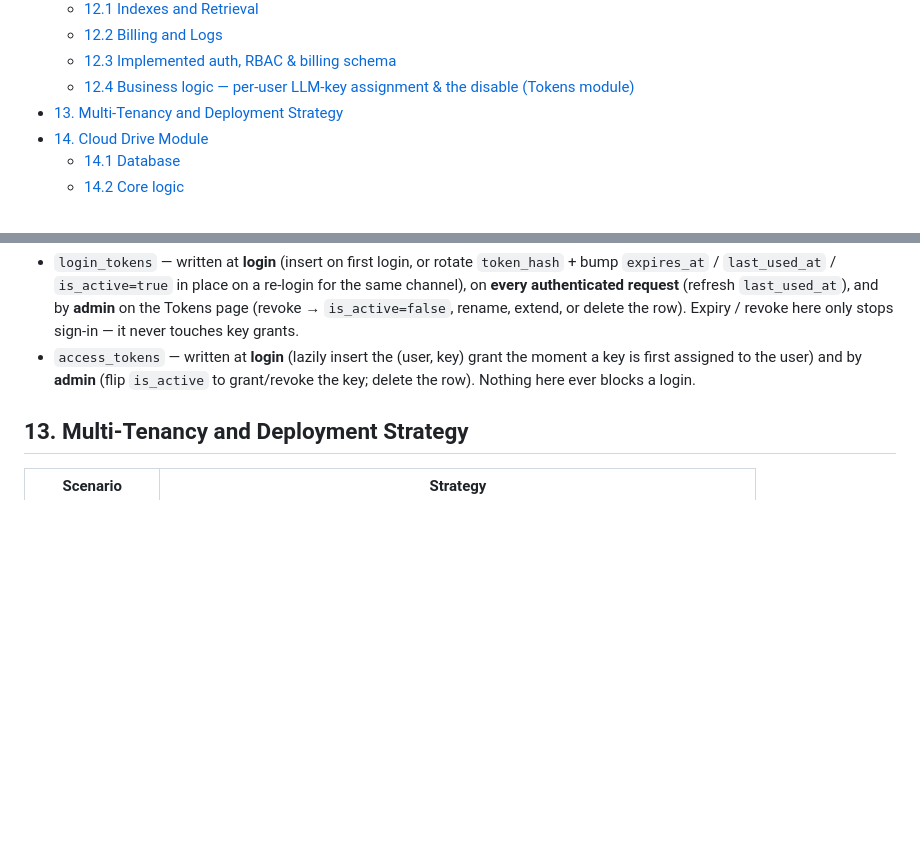
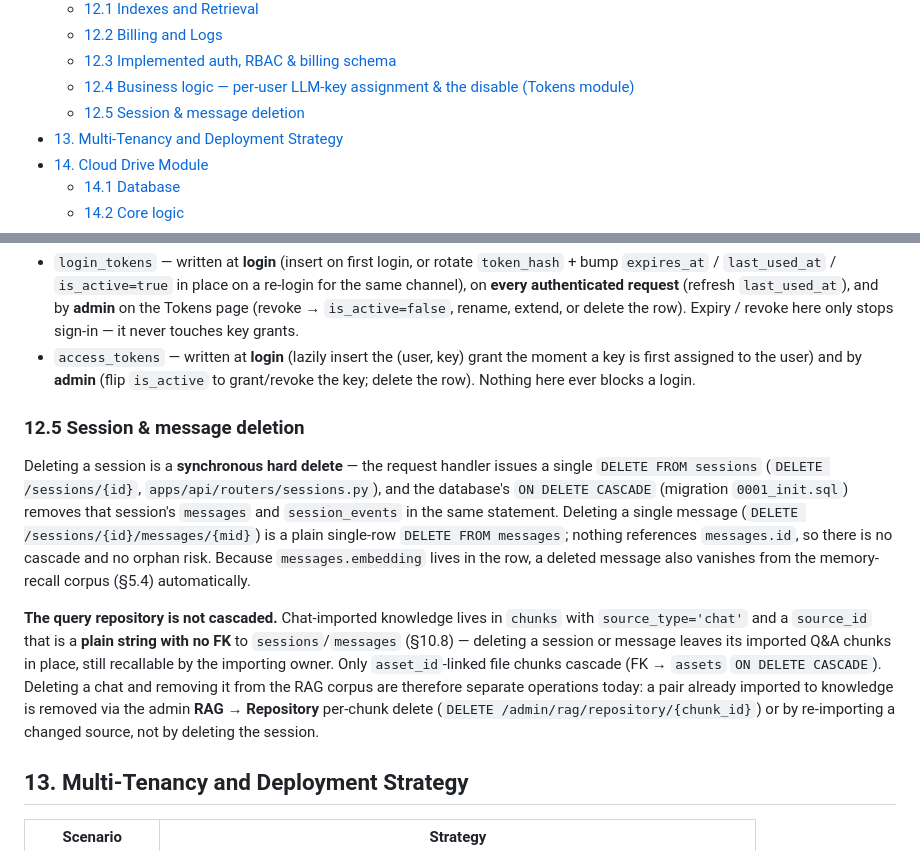
Before and after one commit to Eric-LLMs/DeepDive, a Markdown page: docs/architecture.md, 2 parts joined by grey strips. GitHub-like rendering; blank space fills up the shorter version.

Commit message:
docs: add 12.5 session & message deletion rules

```diff
--- a/docs/architecture.md
+++ b/docs/architecture.md
@@ -49,6 +49,7 @@
   - [12.2 Billing and Logs](#122-billing-and-logs)
   - [12.3 Implemented auth, RBAC & billing schema](#123-implemented-auth-rbac--billing-schema)
   - [12.4 Business logic — per-user LLM-key assignment & the disable (Tokens module)](#124-business-logic--per-user-llm-key-assignment--the-disable-tokens-module)
+  - [12.5 Session & message deletion](#125-session--message-deletion)
 - [13. Multi-Tenancy and Deployment Strategy](#13-multi-tenancy-and-deployment-strategy)
 - [14. Cloud Drive Module](#14-cloud-drive-module)
   - [14.1 Database](#141-database)
@@ -1338,6 +1339,25 @@ request-time, and admin-only:
 - `access_tokens` — written at **login** (lazily insert the (user, key) grant the moment a key is
   first assigned to the user) and by **admin** (flip `is_active` to grant/revoke the key; delete
   the row). Nothing here ever blocks a login.
+
+### 12.5 Session & message deletion
+
+Deleting a session is a **synchronous hard delete** — the request handler issues a single
+`DELETE FROM sessions` (`DELETE /sessions/{id}`, `apps/api/routers/sessions.py`), and the database's
+`ON DELETE CASCADE` (migration `0001_init.sql`) removes that session's `messages` and `session_events`
+in the same statement. Deleting a single message (`DELETE /sessions/{id}/messages/{mid}`) is a plain
+single-row `DELETE FROM messages`; nothing references `messages.id`, so there is no cascade and no
+orphan risk. Because `messages.embedding` lives in the row, a deleted message also vanishes from the
+memory-recall corpus (§5.4) automatically.
+
+**The query repository is not cascaded.** Chat-imported knowledge lives in `chunks` with
+`source_type='chat'` and a `source_id` that is a **plain string with no FK** to `sessions`/`messages`
+(§10.8) — deleting a session or message leaves its imported Q&A chunks in place, still recallable by
+the importing owner. Only `asset_id`-linked file chunks cascade (FK → `assets` `ON DELETE CASCADE`).
+Deleting a chat and removing it from the RAG corpus are therefore separate operations today: a pair
+already imported to knowledge is removed via the admin **RAG → Repository** per-chunk delete
+(`DELETE /admin/rag/repository/{chunk_id}`) or by re-importing a changed source, not by deleting the
+session.
 
 ## 13. Multi-Tenancy and Deployment Strategy
 
```
